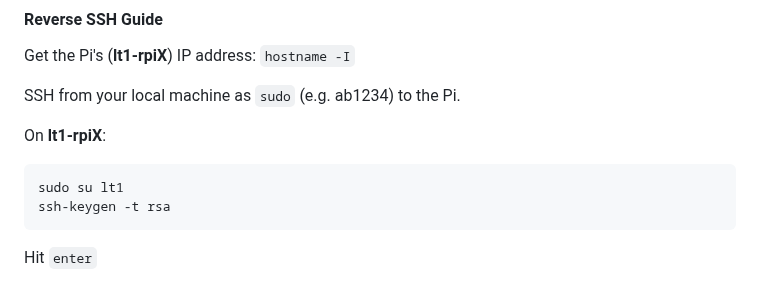
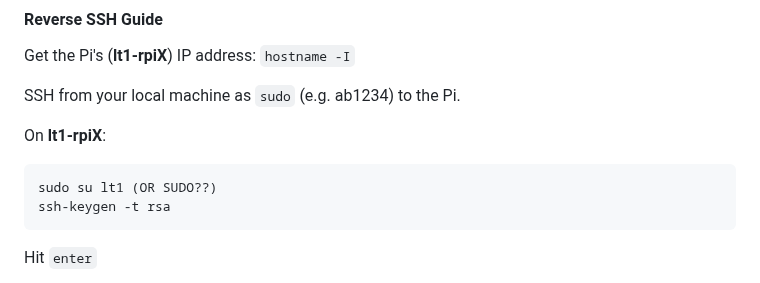
Before and after one commit to AdaptiveCity/cerberus, a Markdown page: README.md, the part around one of its changes. GitHub-like rendering.

````diff
--- a/README.md
+++ b/README.md
@@ -84,7 +84,7 @@ SSH from your local machine as `sudo` (e.g. <span style="color:blue">ab1234</spa
 On **lt1-rpiX**:
 
 ```
-sudo su lt1
+sudo su lt1 (OR SUDO??)
 ssh-keygen -t rsa
 ```
 
````
Also changed, not shown: other parts of README.md (+1 -1 lines).
